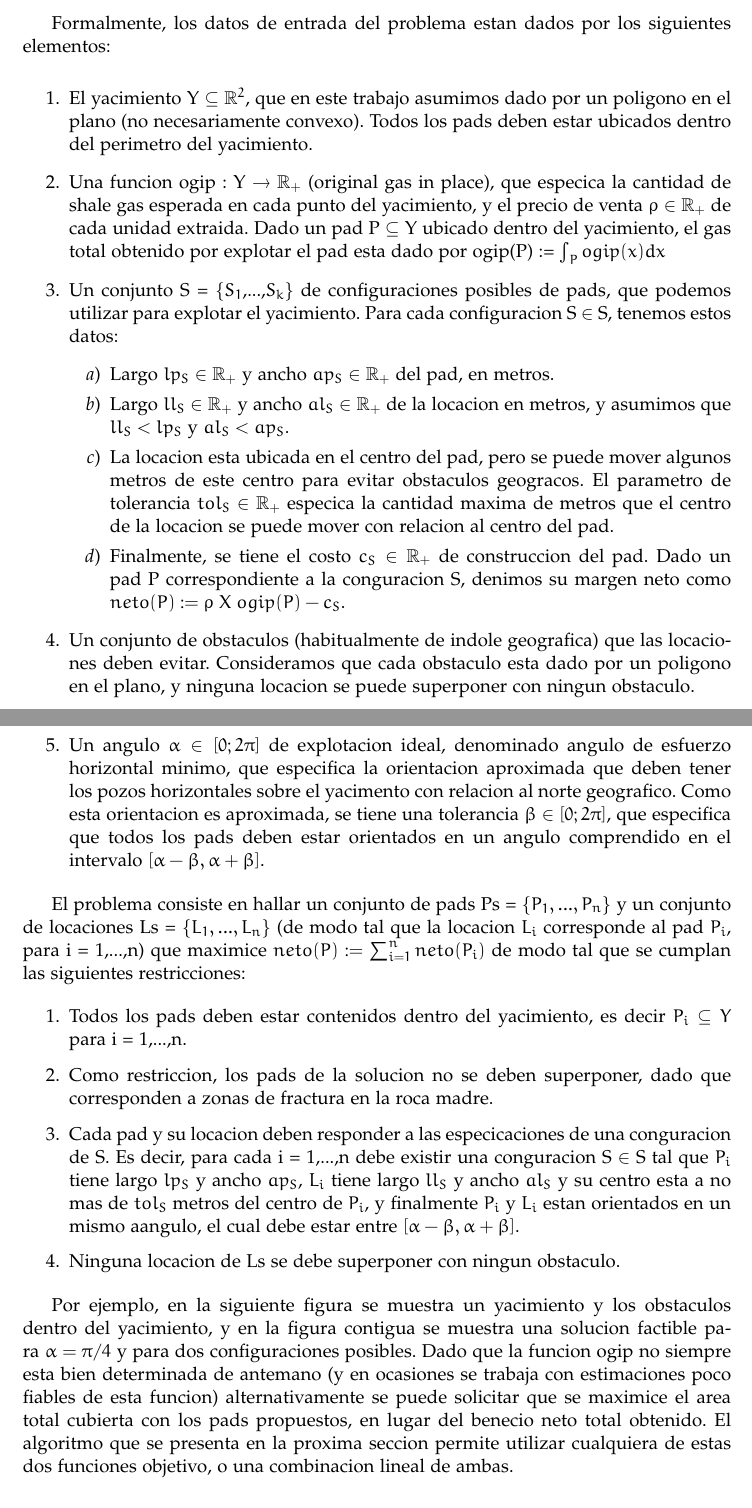
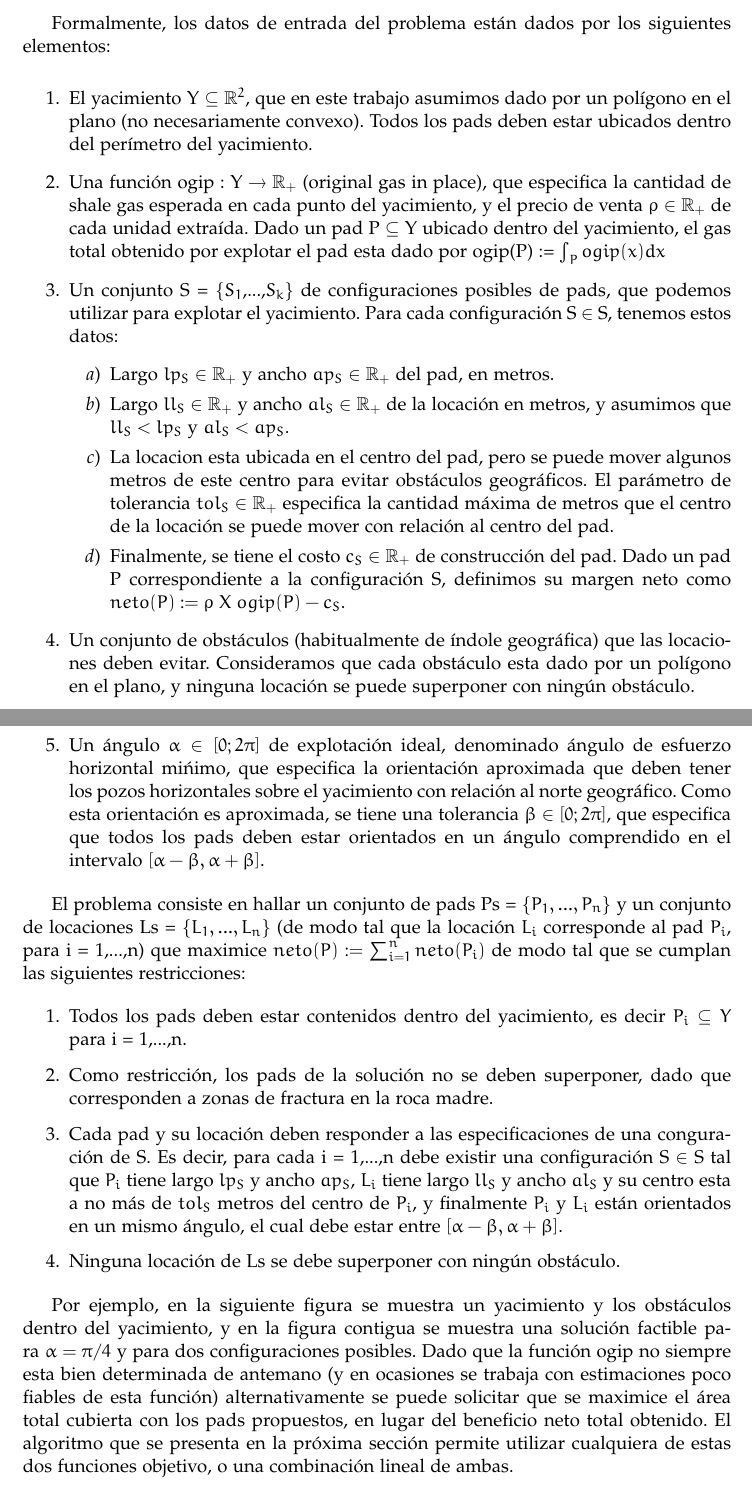
Before and after one commit to christianrusso/metaheuristicas, a LaTeX document (main.tex, which reads problema.tex): two parts of pages 7 and 8 of 11, joined at a grey line, cut so that both start at the same text. Compiled offline with pdfLaTeX.

Commit message:
correcciones ortograficas en seccion el problema

```diff
--- a/problema.tex
+++ b/problema.tex
@@ -55,43 +55,43 @@ Como por ejemplo:
 \includegraphics[width=0.4\textwidth]{imagenes/figura6}
 \end{center}
 
-Formalmente, los datos de entrada del problema estan dados por los siguientes
+Formalmente, los datos de entrada del problema est\'an dados por los siguientes
 elementos:
 
 \begin{enumerate}
-\item El yacimiento Y  $\subseteq$ $\mathbb{R}^2$, que en este trabajo asumimos dado por un poligono en el plano (no necesariamente convexo). Todos los pads deben estar ubicados dentro del perimetro del yacimiento.
-\item Una funcion ogip : Y $\rightarrow \mathbb{R}_{+}$ (original gas in place), que especica la
+\item El yacimiento Y  $\subseteq$ $\mathbb{R}^2$, que en este trabajo asumimos dado por un pol\'igono en el plano (no necesariamente convexo). Todos los pads deben estar ubicados dentro del per\'imetro del yacimiento.
+\item Una funci\'on ogip : Y $\rightarrow \mathbb{R}_{+}$ (original gas in place), que especifica la
 cantidad de shale gas esperada en cada punto del yacimiento, y el precio
-de venta $\rho  \in \mathbb{R}_{+}$ de cada unidad extraida. Dado un pad P $\subseteq$ Y ubicado
+de venta $\rho  \in \mathbb{R}_{+}$ de cada unidad extra\'ida. Dado un pad P $\subseteq$ Y ubicado
 dentro del yacimiento, el gas total obtenido por explotar el pad esta dado
 por ogip(P) := $\int_{P}^{} ogip(x) dx$
 \item Un conjunto S = \{$S_1$,...,$S_k$\} de configuraciones posibles de pads, que
-podemos utilizar para explotar el yacimiento. Para cada configuracion S $\in$ S, tenemos estos datos:
+podemos utilizar para explotar el yacimiento. Para cada configuraci\'on S $\in$ S, tenemos estos datos:
 \begin{enumerate}
 \item  Largo $lp_S \in \mathbb{R}_{+}$ y ancho $ap_S \in \mathbb{R}_{+}$ del pad, en metros.
-\item  Largo $ll_S \in \mathbb{R}_{+}$ y ancho $al_S \in \mathbb{R}_{+}$ de la locacion en metros, y asumimos que $ll_S < lp_S$ y $al_S < ap_S$.
-\item  La locacion esta ubicada en el centro del pad, pero se puede mover algunos metros de este centro para evitar obstaculos geogracos. El parametro de tolerancia $tol_S \in \mathbb{R}_{+}$ especica la cantidad maxima de metros que el centro de la locacion se puede mover con relacion
+\item  Largo $ll_S \in \mathbb{R}_{+}$ y ancho $al_S \in \mathbb{R}_{+}$ de la locaci\'on en metros, y asumimos que $ll_S < lp_S$ y $al_S < ap_S$.
+\item  La locacion esta ubicada en el centro del pad, pero se puede mover algunos metros de este centro para evitar obst\'aculos geogr\'aficos. El par\'ametro de tolerancia $tol_S \in \mathbb{R}_{+}$ especifica la cantidad m\'axima de metros que el centro de la locaci\'on se puede mover con relaci\'on
 al centro del pad.
-\item  Finalmente, se tiene el costo $c_S \in \mathbb{R}_{+}$ de construccion del pad.
-Dado un pad P correspondiente a la conguracion S, denimos su margen neto como $neto(P) := \rho$ X $ogip(P) - c_S$.
+\item  Finalmente, se tiene el costo $c_S \in \mathbb{R}_{+}$ de construcci\'on del pad.
+Dado un pad P correspondiente a la configuraci\'on S, definimos su margen neto como $neto(P) := \rho$ X $ogip(P) - c_S$.
 \end{enumerate}
-\item  Un conjunto de obstaculos (habitualmente de indole geografica) que las locaciones deben evitar. Consideramos que cada obstaculo esta dado por un poligono en el plano, y ninguna locacion se puede superponer con ningun obstaculo.
-\item Un angulo $\alpha \in [0; 2\pi]$ de explotacion ideal, denominado angulo de esfuerzo horizontal minimo, que especifica la orientacion aproximada que deben tener los pozos horizontales sobre el yacimento con relacion al norte geografico. Como esta orientacion es aproximada, se tiene una tolerancia $\beta \in [0; 2\pi]$, que especifica que todos los pads deben estar orientados en un angulo comprendido en el intervalo $[\alpha - \beta, \alpha + \beta]$.
+\item  Un conjunto de obst\'aculos (habitualmente de \'indole geogr\'afica) que las locaciones deben evitar. Consideramos que cada obst\'aculo esta dado por un pol\'igono en el plano, y ninguna locaci\'on se puede superponer con ning\'un obst\'aculo.
+\item Un \'angulo $\alpha \in [0; 2\pi]$ de explotaci\'on ideal, denominado \'angulo de esfuerzo horizontal mi\'nimo, que especifica la orientaci\'on aproximada que deben tener los pozos horizontales sobre el yacimiento con relaci\'on al norte geogr\'afico. Como esta orientaci\'on es aproximada, se tiene una tolerancia $\beta \in [0; 2\pi]$, que especifica que todos los pads deben estar orientados en un \'angulo comprendido en el intervalo $[\alpha - \beta, \alpha + \beta]$.
 \end{enumerate}
 
 
 
-El problema consiste en hallar un conjunto de pads Ps = \{$P_1, ... ,P_n$\} y un conjunto de locaciones Ls = \{$L_1, ..., L_n$\} (de modo tal que la locacion $L_i$ corresponde al pad $P_i$, para i = 1,...,n) que maximice $neto(P) :=  \sum_{i=1}^{n} neto(P_i) $ de modo tal que se cumplan las siguientes restricciones:
+El problema consiste en hallar un conjunto de pads Ps = \{$P_1, ... ,P_n$\} y un conjunto de locaciones Ls = \{$L_1, ..., L_n$\} (de modo tal que la locaci\'on $L_i$ corresponde al pad $P_i$, para i = 1,...,n) que maximice $neto(P) :=  \sum_{i=1}^{n} neto(P_i) $ de modo tal que se cumplan las siguientes restricciones:
 
 \begin{enumerate}
 \item Todos los pads deben estar contenidos dentro del yacimiento, es decir $P_i \subseteq Y$ para i = 1,...,n.
-\item Como restriccion, los pads de la solucion no se deben superponer, dado que corresponden a zonas de fractura en la roca madre.
-\item Cada pad y su locacion deben responder a las especicaciones de una conguracion de S. Es decir, para cada i = 1,...,n debe existir una conguracion S $\in$ S tal que $P_i$ tiene largo $lp_S$ y ancho $ap_S$, $L_i$ tiene largo $ll_S$ y ancho $al_S$ y su centro esta a no mas de $tol_S$ metros del centro de $P_i$, y finalmente $P_i$ y $L_i$ estan orientados en un mismo aangulo, el cual debe estar entre $[\alpha - \beta, \alpha + \beta]$.
-\item Ninguna locacion de Ls se debe superponer con ningun obstaculo.
+\item Como restricci\'on, los pads de la soluci\'on no se deben superponer, dado que corresponden a zonas de fractura en la roca madre.
+\item Cada pad y su locaci\'on deben responder a las especificaciones de una conguraci\'on de S. Es decir, para cada i = 1,...,n debe existir una configuraci\'on S $\in$ S tal que $P_i$ tiene largo $lp_S$ y ancho $ap_S$, $L_i$ tiene largo $ll_S$ y ancho $al_S$ y su centro esta a no m\'as de $tol_S$ metros del centro de $P_i$, y finalmente $P_i$ y $L_i$ est\'an orientados en un mismo \'angulo, el cual debe estar entre $[\alpha - \beta, \alpha + \beta]$.
+\item Ninguna locaci\'on de Ls se debe superponer con ning\'un obst\'aculo.
 \end{enumerate}
 
 
-Por ejemplo, en la siguiente figura se muestra un yacimiento y los obstaculos dentro del yacimiento, y en la figura contigua se muestra una solucion factible para $\alpha = \pi / 4$ y para dos configuraciones posibles. Dado que la funcion ogip no siempre esta bien determinada de antemano (y en ocasiones se trabaja con estimaciones poco fiables de esta funcion) alternativamente se puede solicitar que se maximice el area total cubierta con los pads propuestos, en lugar del benecio neto total obtenido. El algoritmo que se presenta en la proxima seccion permite utilizar cualquiera de estas dos funciones objetivo, o una combinacion lineal de ambas.
+Por ejemplo, en la siguiente figura se muestra un yacimiento y los obst\'aculos dentro del yacimiento, y en la figura contigua se muestra una soluci\'on factible para $\alpha = \pi / 4$ y para dos configuraciones posibles. Dado que la funci\'on ogip no siempre esta bien determinada de antemano (y en ocasiones se trabaja con estimaciones poco fiables de esta funci\'on) alternativamente se puede solicitar que se maximice el \'area total cubierta con los pads propuestos, en lugar del beneficio neto total obtenido. El algoritmo que se presenta en la pr\'oxima secci\'on permite utilizar cualquiera de estas dos funciones objetivo, o una combinaci\'on lineal de ambas.
 
 
 
```
Also changed, not shown: introduccion.tex (+3 -3 lines), main.pdf, problema.tex (30 more changed lines), 5 other files.
